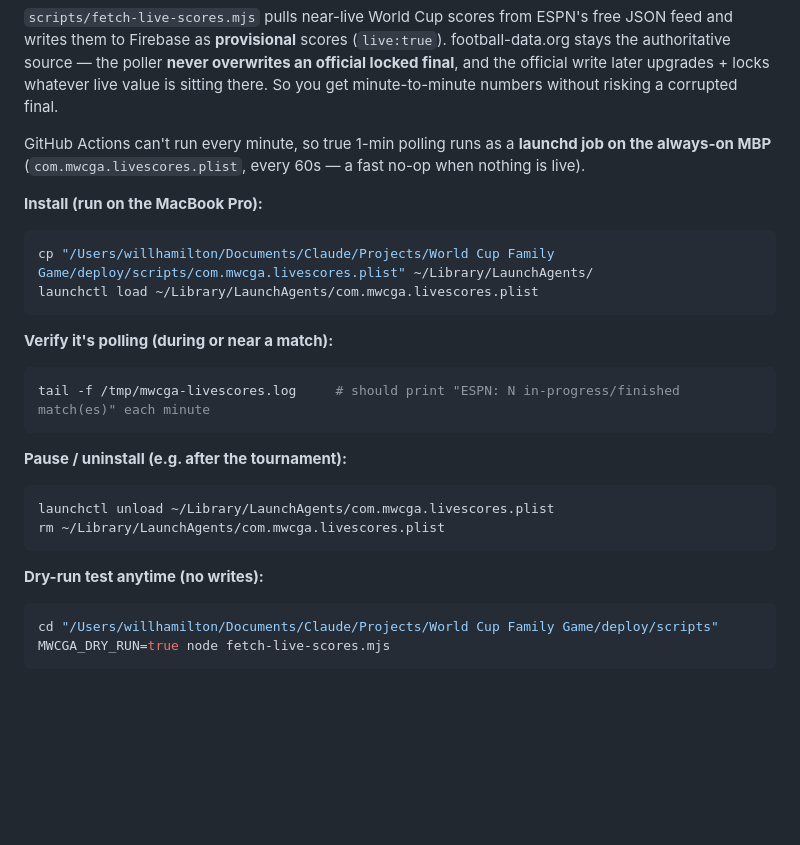
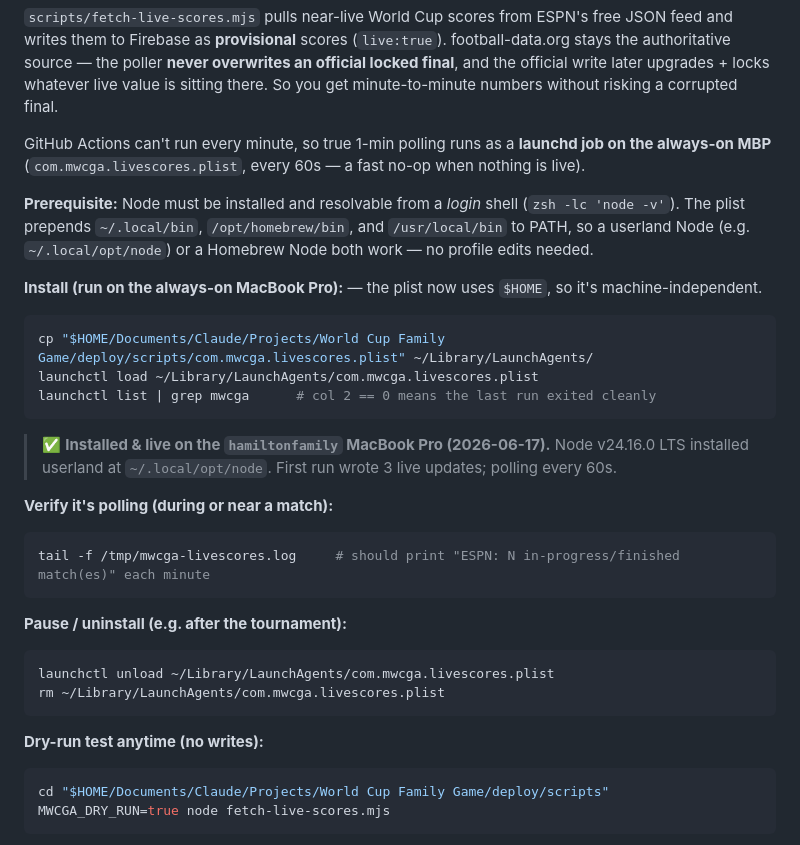
Before and after one commit to wbhamilton05-stack/mwcga, a Markdown page: LIVE-SCORES-SETUP.md, the part around the change. Drawn GitHub-style; blank space fills up the shorter version.

Commit message:
Live scores setup: portable install steps + node prerequisite; poller now live on MBP

````diff
--- a/LIVE-SCORES-SETUP.md
+++ b/LIVE-SCORES-SETUP.md
@@ -10,11 +10,16 @@ Two operator tasks for Will. Both are optional/at-your-pace; the game works with
 
 GitHub Actions can't run every minute, so true 1-min polling runs as a **launchd job on the always-on MBP** (`com.mwcga.livescores.plist`, every 60s — a fast no-op when nothing is live).
 
-**Install (run on the MacBook Pro):**
+**Prerequisite:** Node must be installed and resolvable from a *login* shell (`zsh -lc 'node -v'`). The plist prepends `~/.local/bin`, `/opt/homebrew/bin`, and `/usr/local/bin` to PATH, so a userland Node (e.g. `~/.local/opt/node`) or a Homebrew Node both work — no profile edits needed.
+
+**Install (run on the always-on MacBook Pro):** — the plist now uses `$HOME`, so it's machine-independent.
 ```bash
-cp "/Users/willhamilton/Documents/Claude/Projects/World Cup Family Game/deploy/scripts/com.mwcga.livescores.plist" ~/Library/LaunchAgents/
+cp "$HOME/Documents/Claude/Projects/World Cup Family Game/deploy/scripts/com.mwcga.livescores.plist" ~/Library/LaunchAgents/
 launchctl load ~/Library/LaunchAgents/com.mwcga.livescores.plist
+launchctl list | grep mwcga      # col 2 == 0 means the last run exited cleanly
 ```
+
+> ✅ **Installed & live on the `hamiltonfamily` MacBook Pro (2026-06-17).** Node v24.16.0 LTS installed userland at `~/.local/opt/node`. First run wrote 3 live updates; polling every 60s.
 
 **Verify it's polling (during or near a match):**
 ```bash
@@ -29,7 +34,7 @@ rm ~/Library/LaunchAgents/com.mwcga.livescores.plist
 
 **Dry-run test anytime (no writes):**
 ```bash
-cd "/Users/willhamilton/Documents/Claude/Projects/World Cup Family Game/deploy/scripts"
+cd "$HOME/Documents/Claude/Projects/World Cup Family Game/deploy/scripts"
 MWCGA_DRY_RUN=true node fetch-live-scores.mjs
 ```
 
````
